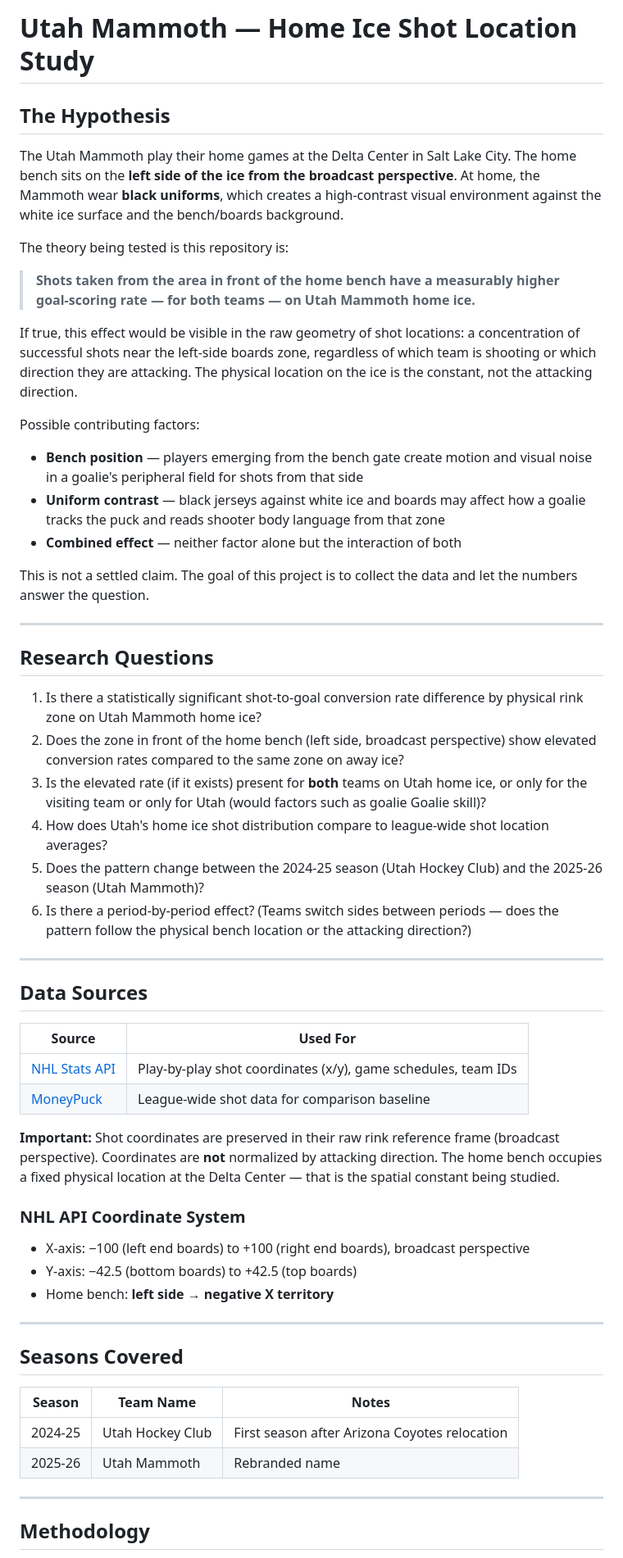
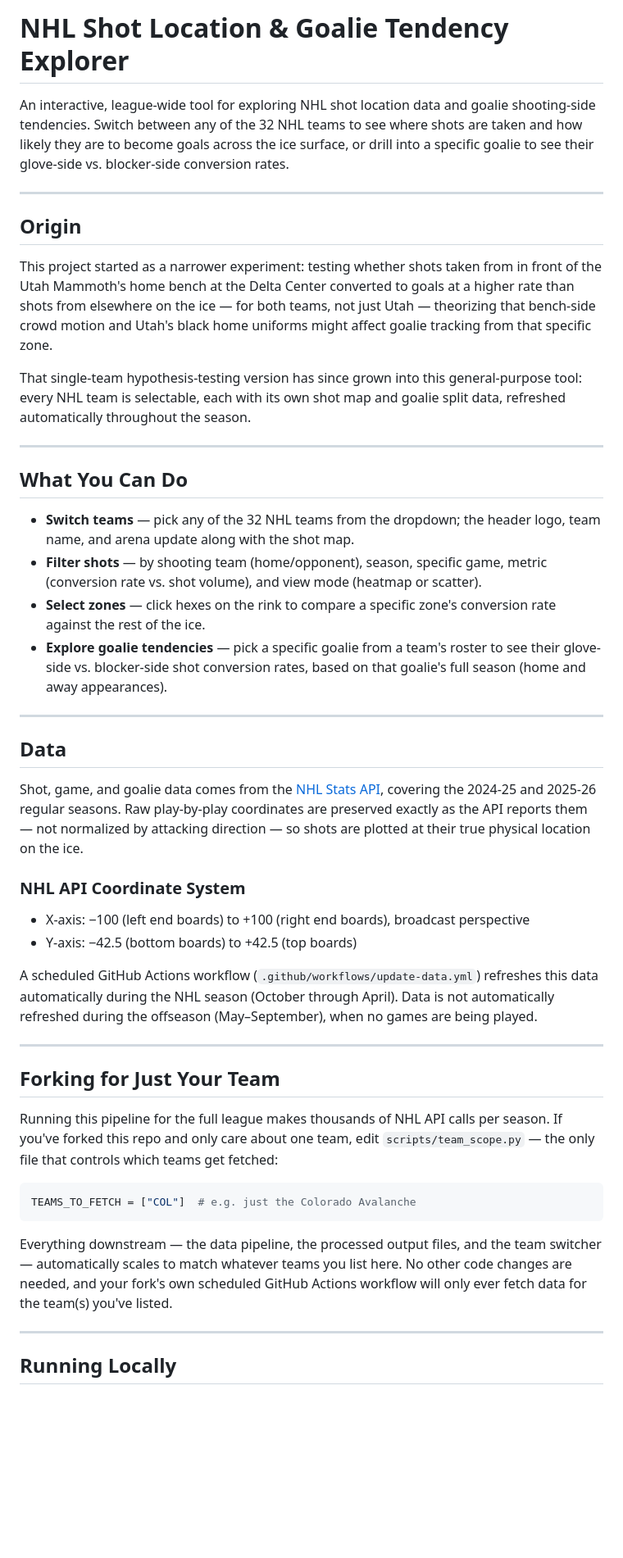
Before and after one commit to dundat11/nhl-shot-goalie-explorer, a Markdown page: README.md, the part around one of its changes. Shown at 82% size. Drawn GitHub-style; blank space fills up the shorter version.

Commit message:
docs: rewrite README for the general league-wide tool

````diff
--- a/README.md
+++ b/README.md
@@ -1,59 +1,73 @@
-# Utah Mammoth — Home Ice Shot Location Study
+# NHL Shot Location & Goalie Tendency Explorer
 
-## The Hypothesis
-
-The Utah Mammoth play their home games at the Delta Center in Salt Lake City. The home bench sits on the **left side of the ice from the broadcast perspective**. At home, the Mammoth wear **black uniforms**, which creates a high-contrast visual environment against the white ice surface and the bench/boards background.
-
-The theory being tested is this repository is:
-
-> **Shots taken from the area in front of the home bench have a measurably higher goal-scoring rate — for both teams — on Utah Mammoth home ice.**
-
-If true, this effect would be visible in the raw geometry of shot locations: a concentration of successful shots near the left-side boards zone, regardless of which team is shooting or which direction they are attacking. The physical location on the ice is the constant, not the attacking direction.
-
-Possible contributing factors:
-- **Bench position** — players emerging from the bench gate create motion and visual noise in a goalie's peripheral field for shots from that side
-- **Uniform contrast** — black jerseys against white ice and boards may affect how a goalie tracks the puck and reads shooter body language from that zone
-- **Combined effect** — neither factor alone but the interaction of both
-
-This is not a settled claim. The goal of this project is to collect the data and let the numbers answer the question.
+An interactive, league-wide tool for exploring NHL shot location data and goalie shooting-side
+tendencies. Switch between any of the 32 NHL teams to see where shots are taken and how likely
+they are to become goals across the ice surface, or drill into a specific goalie to see their
+glove-side vs. blocker-side conversion rates.
 
 ---
 
-## Research Questions
+## Origin
 
-1. Is there a statistically significant shot-to-goal conversion rate difference by physical rink zone on Utah Mammoth home ice?
-2. Does the zone in front of the home bench (left side, broadcast perspective) show elevated conversion rates compared to the same zone on away ice?
-3. Is the elevated rate (if it exists) present for **both** teams on Utah home ice, or only for the visiting team or only for Utah (would factors such as goalie Goalie skill)?
-4. How does Utah's home ice shot distribution compare to league-wide shot location averages?
-5. Does the pattern change between the 2024-25 season (Utah Hockey Club) and the 2025-26 season (Utah Mammoth)?
-6. Is there a period-by-period effect? (Teams switch sides between periods — does the pattern follow the physical bench location or the attacking direction?)
+This project started as a narrower experiment: testing whether shots taken from in front of
+the Utah Mammoth's home bench at the Delta Center converted to goals at a higher rate than
+shots from elsewhere on the ice — for both teams, not just Utah — theorizing that bench-side
+crowd motion and Utah's black home uniforms might affect goalie tracking from that specific
+zone.
+
+That single-team hypothesis-testing version has since grown into this general-purpose tool:
+every NHL team is selectable, each with its own shot map and goalie split data, refreshed
+automatically throughout the season.
 
 ---
 
-## Data Sources
+## What You Can Do
 
-| Source | Used For |
-|---|---|
-| [NHL Stats API](https://api-web.nhle.com) | Play-by-play shot coordinates (x/y), game schedules, team IDs |
-| [MoneyPuck](https://moneypuck.com/data.htm) | League-wide shot data for comparison baseline |
+- **Switch teams** — pick any of the 32 NHL teams from the dropdown; the header logo, team
+  name, and arena update along with the shot map.
+- **Filter shots** — by shooting team (home/opponent), season, specific game, metric
+  (conversion rate vs. shot volume), and view mode (heatmap or scatter).
+- **Select zones** — click hexes on the rink to compare a specific zone's conversion rate
+  against the rest of the ice.
+- **Explore goalie tendencies** — pick a specific goalie from a team's roster to see their
+  glove-side vs. blocker-side shot conversion rates, based on that goalie's full season (home
+  and away appearances).
 
-**Important:** Shot coordinates are preserved in their raw rink reference frame (broadcast perspective). Coordinates are **not** normalized by attacking direction. The home bench occupies a fixed physical location at the Delta Center — that is the spatial constant being studied.
+---
+
+## Data
+
+Shot, game, and goalie data comes from the [NHL Stats API](https://api-web.nhle.com), covering
+the 2024-25 and 2025-26 regular seasons. Raw play-by-play coordinates are preserved exactly as
+the API reports them — not normalized by attacking direction — so shots are plotted at their
+true physical location on the ice.
 
 ### NHL API Coordinate System
 - X-axis: −100 (left end boards) to +100 (right end boards), broadcast perspective
 - Y-axis: −42.5 (bottom boards) to +42.5 (top boards)
-- Home bench: **left side → negative X territory**
+
+A scheduled GitHub Actions workflow (`.github/workflows/update-data.yml`) refreshes this data
+automatically during the NHL season (October through April). Data is not automatically
+refreshed during the offseason (May–September), when no games are being played.
 
 ---
 
-## Seasons Covered
+## Forking for Just Your Team
 
-| Season | Team Name | Notes |
-|---|---|---|
-| 2024-25 | Utah Hockey Club | First season after Arizona Coyotes relocation |
-| 2025-26 | Utah Mammoth | Rebranded name |
+Running this pipeline for the full league makes thousands of NHL API calls per season. If
+you've forked this repo and only care about one team, edit `scripts/team_scope.py` — the only
+file that controls which teams get fetched:
+
+```python
+TEAMS_TO_FETCH = ["COL"]  # e.g. just the Colorado Avalanche
+```
+
+Everything downstream — the data pipeline, the processed output files, and the team switcher —
+automatically scales to match whatever teams you list here. No other code changes are needed,
+and your fork's own scheduled GitHub Actions workflow will only ever fetch data for the
+team(s) you've listed.
 
 ---
 
-## Methodology
+## Running Locally
 
````
Also changed, not shown: other parts of README.md (+10 -7 lines).
